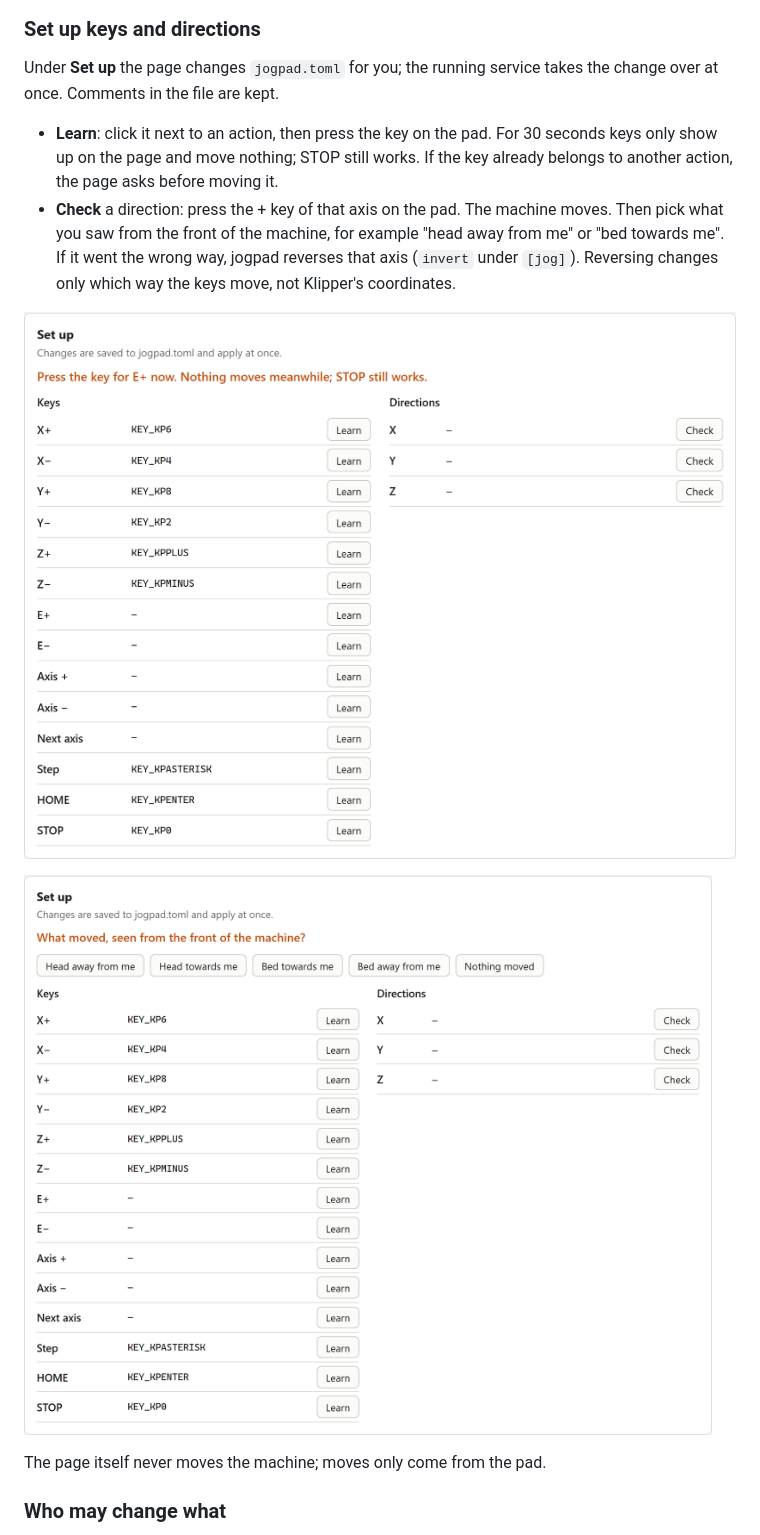
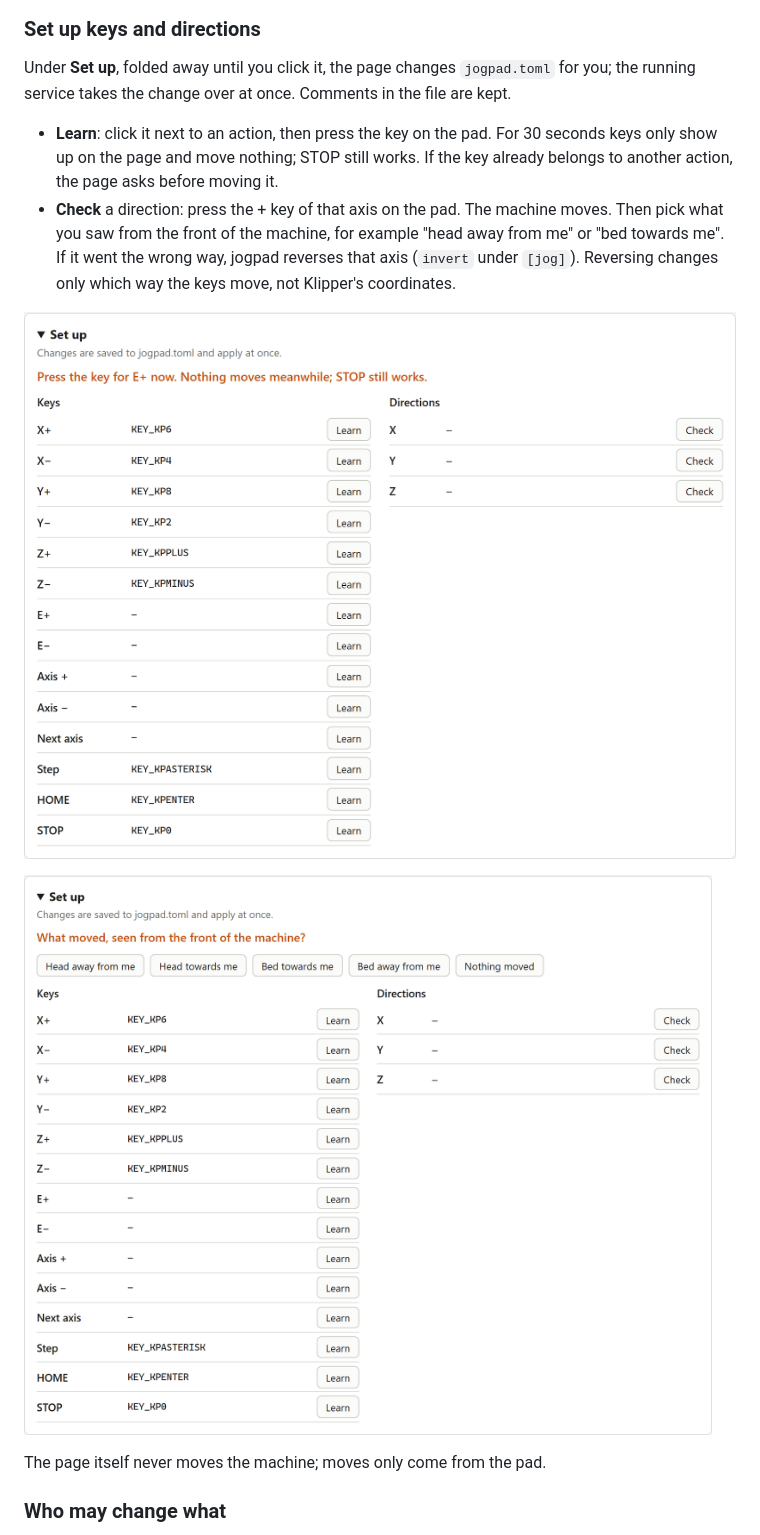
Before and after one commit to Aitch-ko/jogpad, a Markdown page: docs/usage.md, the part around the change. Drawn GitHub-style; pictures changed too: docs/assets/screenshots/check-direction.png, docs/assets/screenshots/learn-key.png.

```diff
--- a/docs/usage.md
+++ b/docs/usage.md
@@ -125,8 +125,9 @@ version, and to a bug report form with your jogpad version already filled in.
 
 ### Set up keys and directions
 
-Under **Set up** the page changes `jogpad.toml` for you; the running service
-takes the change over at once. Comments in the file are kept.
+Under **Set up**, folded away until you click it, the page changes
+`jogpad.toml` for you; the running service takes the change over at once.
+Comments in the file are kept.
 
 - **Learn**: click it next to an action, then press the key on the pad. For
   30 seconds keys only show up on the page and move nothing; STOP still works.
```
Also changed, not shown: 3 other files.
